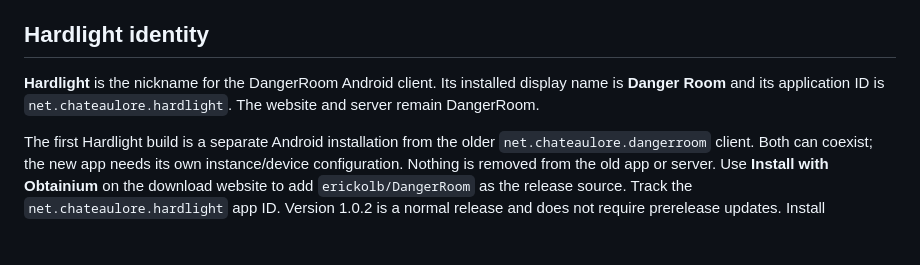
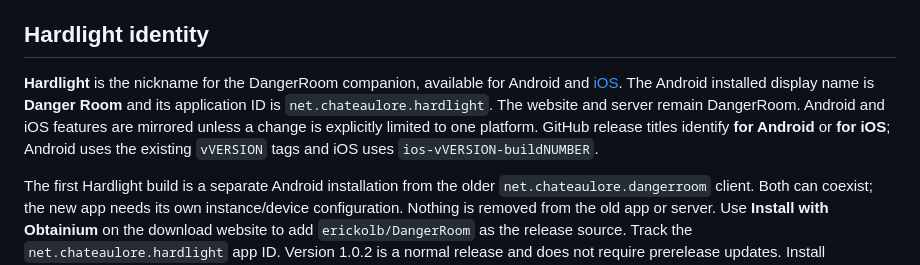
Before and after one commit to erickolb/DangerRoom, a Markdown page: docs/android.md, the part around the change. GitHub-like rendering; blank space fills up the shorter version.

Commit message:
Cross-link Hardlight platform installation guides

```diff
--- a/docs/android.md
+++ b/docs/android.md
@@ -4,7 +4,7 @@ Android 9 or newer, on phones and tablets. The app connects to any HTTPS DangerR
 
 ## Hardlight identity
 
-**Hardlight** is the nickname for the DangerRoom Android client. Its installed display name is **Danger Room** and its application ID is `net.chateaulore.hardlight`. The website and server remain DangerRoom.
+**Hardlight** is the nickname for the DangerRoom companion, available for Android and [iOS](ios.md). The Android installed display name is **Danger Room** and its application ID is `net.chateaulore.hardlight`. The website and server remain DangerRoom. Android and iOS features are mirrored unless a change is explicitly limited to one platform. GitHub release titles identify **for Android** or **for iOS**; Android uses the existing `vVERSION` tags and iOS uses `ios-vVERSION-buildNUMBER`.
 
 The first Hardlight build is a separate Android installation from the older `net.chateaulore.dangerroom` client. Both can coexist; the new app needs its own instance/device configuration. Nothing is removed from the old app or server. Use **Install with Obtainium** on the download website to add `erickolb/DangerRoom` as the release source. Track the `net.chateaulore.hardlight` app ID. Version 1.0.2 is a normal release and does not require prerelease updates. Install Obtainium first if the link does not open. Continue using the same signing key and app ID for subsequent updates.
 
```
